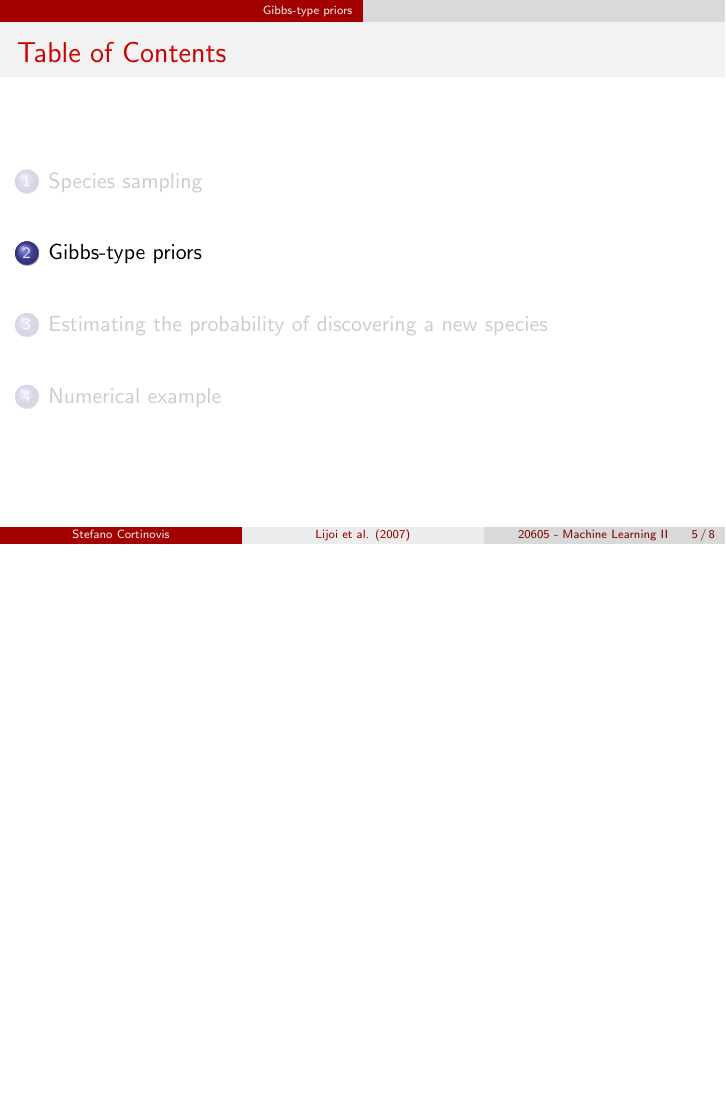
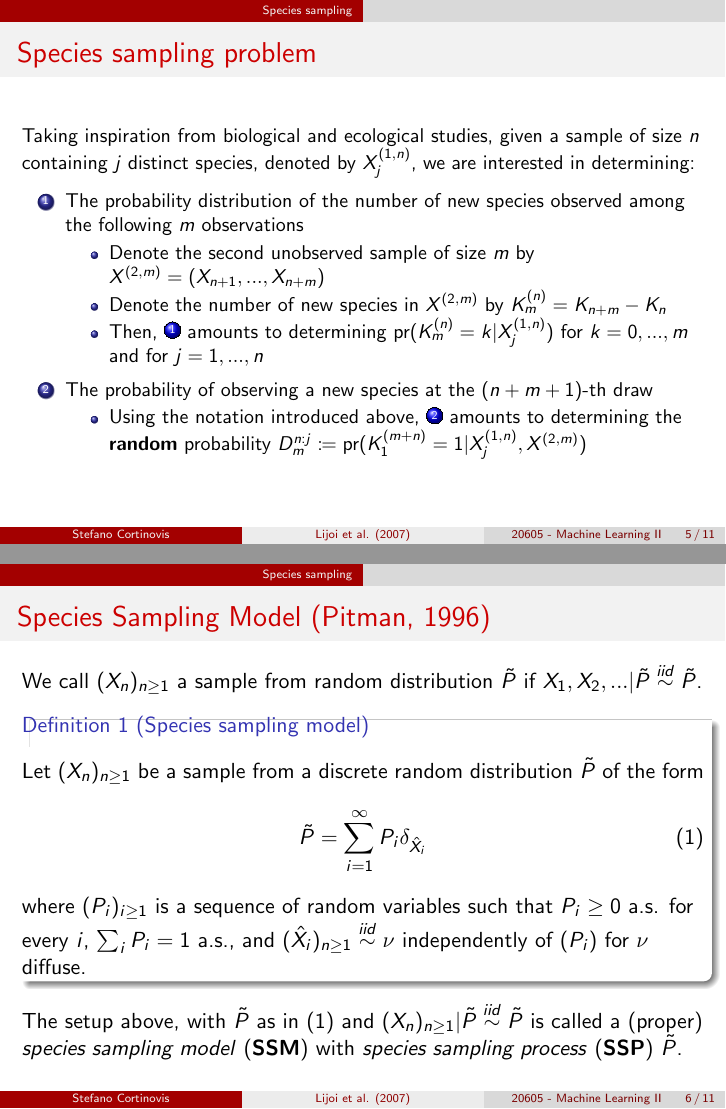
Before and after one commit to scortino/lijoi07, LaTeX slides (slides/lijoi07.tex): page 5 of 8 before the commit and pages 5 and 6 of 11 after it, the two joined at a grey line, the shorter picture padded with empty space. Compiled offline with pdfLaTeX.

Commit message:
Updates from Overleaf

```diff
--- a/slides/lijoi07.tex
+++ b/slides/lijoi07.tex
@@ -9,6 +9,15 @@
 \usepackage{hyperref}
 \usepackage{environ}
 \usepackage{mathtools}
+\usepackage{tikz}
+
+\newcommand{\circled}[1]{%
+  \scalebox{0.6}{\tikz\node%
+    [outer sep=0pt, inner sep=2pt,
+      line width=0pt,text=white,fill=blue!50,draw,circle,shading=ball]{#1};%
+  }%
+}
+\newcommand{\bref}[1]{\circled{\ref{#1}}}
 
 \usetheme{CambridgeUS}
 \usecolortheme{default}
@@ -87,3 +96,40 @@ We formalize the process of drawing samples from a large population of individua
     \end{itemize}
 \end{frame}
 
+\begin{frame}{Species sampling problem}
+    \Fontvi{}
+    Taking inspiration from biological and ecological studies, given a sample of size \(n\) containing \(j\) distinct species, denoted by \(X_j^{(1,n)}\), we are interested in determining:
+    \begin{enumerate}
+        % Making inference about the number of unseen species
+        \item\label{item:one} The probability distribution of the number of new species observed among the following \(m\) observations
+        \begin{itemize}
+            \item Denote the second unobserved sample of size \(m\) by \(X^{(2, m)} = (X_{n+1},...,X_{n+m})\)
+            \item Denote the number of new species in \(X^{(2, m)}\) by \(K_m^{(n)} = K_{n + m} - K_n\)
+            \item Then, \bref{item:one} amounts to determining \(\text{pr}(K_m^{(n)} = k | X_j^{(1,n)})\) for \(k = 0,...,m\) and for \(j = 1,...,n\) % sufficiency of K_n for gibbs type priors
+        \end{itemize}
+        % Estimating the probability that a further draw of m units from the population yields k new distinct species
+        \item\label{item:two} The probability of observing a new species at the \((n + m + 1)\)-th draw
+        \begin{itemize}
+            \item Using the notation introduced above, \bref{item:two} amounts to determining the \textbf{random} probability \(D_m^{n:j} \coloneqq \text{pr}(K_1^{(m + n)} = 1 | X_j^{(1,n)}, X^{(2, m)})\) % randomness due to X^{(2, m)}
+        \end{itemize}
+    \end{enumerate}
+\end{frame}
+
+\begin{frame}{Species Sampling Model (Pitman, 1996)}
+    We call \((X_n)_{n \geq 1}\) a sample from random distribution \(\tilde{P}\) if \(X_1,X_2,... | \tilde{P} \overset{iid}{\sim} \tilde{P}\).
+    \begin{definition}[Species sampling model]
+        \label{th:ssm}
+        Let \((X_n)_{n \geq 1}\) be a sample from a discrete random distribution \(\tilde{P}\) of the form
+        \begin{equation}
+            \label{eq:ssp}
+            \tilde{P} = \sum_{i = 1}^{\infty} P_{i} \delta_{\hat{X}_i}
+        \end{equation}
+        where \((P_i)_{i \geq 1}\) is a sequence of random variables such that \(P_i \geq 0\) a.s. for every \(i\), \(\sum_i P_i = 1 \text{ a.s.}\), and \((\hat{X}_i)_{n \geq 1} \overset{iid}{\sim} \nu\) independently of \((P_i)\) for \(\nu\) diffuse.
+    \end{definition}
+    \medskip
+    \pause
+    % Here P_i should be interpreted as the frequency of the i-th species in some listing of the species in the population and \hat{X}_i is the tag associated with that species.
+    The setup above, with \(\tilde{P}\) as in \eqref{eq:ssp} and \((X_n)_{n \geq 1} | \tilde{P} \overset{iid}{\sim} \tilde{P}\) is called a (proper) \textit{species sampling model} (\textbf{SSM}) with \textit{species sampling process} (\textbf{SSP}) \(\tilde{P}\).
+    % Given that \nu is diffuse, the labels \hat{X_i} are all different almost surely. Therefore, F has atoms P_i as the random measure in Kingman's representation theorem. Hence, the partitions generated by a species sampling model can be thought of as a general model for IERP.
+    % That is to say, F is discrete almost surely
+\end{frame}
```
Also changed, not shown: slides/lijoi07.tex (23 more changed lines).
